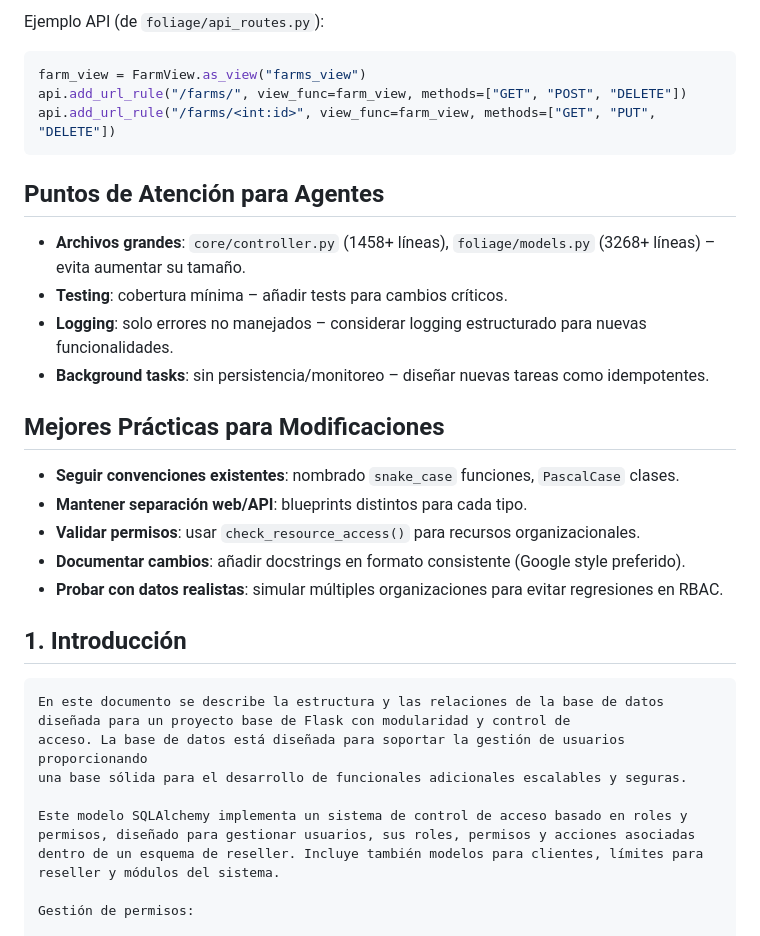
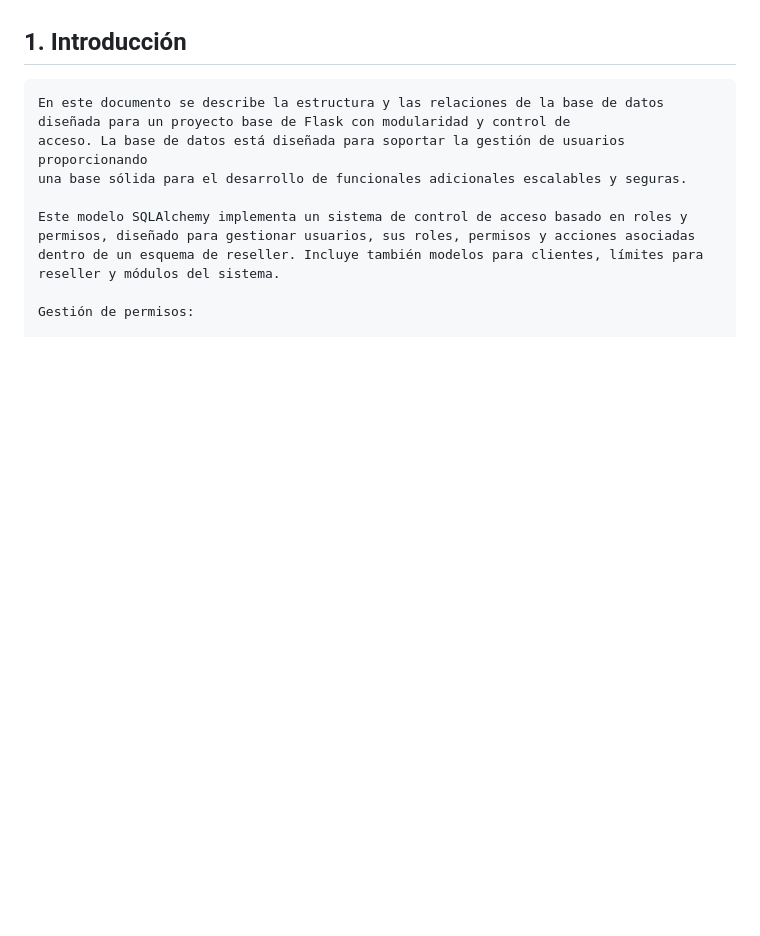
Before and after one commit to tecnovantAgriculture/tecnovant, a Markdown page: README.md, the part around one of its changes. Rendered like a GitHub page; blank space fills up the shorter version.

````diff
--- a/README.md
+++ b/README.md
@@ -61,25 +12,3 @@ Intenta definir si con este contexto es suficiente para realizar la tarea, lee o
-Ejemplo API (de `foliage/api_routes.py`):
-```python
-farm_view = FarmView.as_view("farms_view")
-api.add_url_rule("/farms/", view_func=farm_view, methods=["GET", "POST", "DELETE"])
-api.add_url_rule("/farms/<int:id>", view_func=farm_view, methods=["GET", "PUT", "DELETE"])
-```
-
-## Puntos de Atención para Agentes
-
-- **Archivos grandes**: `core/controller.py` (1458+ líneas), `foliage/models.py` (3268+ líneas) – evita aumentar su tamaño.
-- **Testing**: cobertura mínima – añadir tests para cambios críticos.
-- **Logging**: solo errores no manejados – considerar logging estructurado para nuevas funcionalidades.
-- **Background tasks**: sin persistencia/monitoreo – diseñar nuevas tareas como idempotentes.
-
-## Mejores Prácticas para Modificaciones
-
-- **Seguir convenciones existentes**: nombrado `snake_case` funciones, `PascalCase` clases.
-- **Mantener separación web/API**: blueprints distintos para cada tipo.
-- **Validar permisos**: usar `check_resource_access()` para recursos organizacionales.
-- **Documentar cambios**: añadir docstrings en formato consistente (Google style preferido).
-- **Probar con datos realistas**: simular múltiples organizaciones para evitar regresiones en RBAC.
-
 
 
 ## 1. Introducción
````
Also changed, not shown: other parts of README.md (+0 -49 lines).
